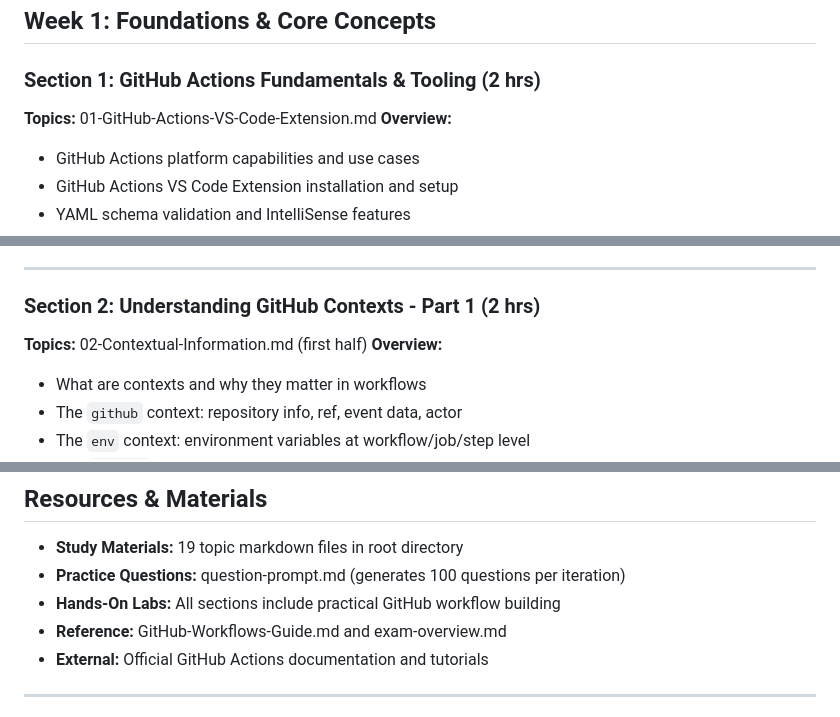
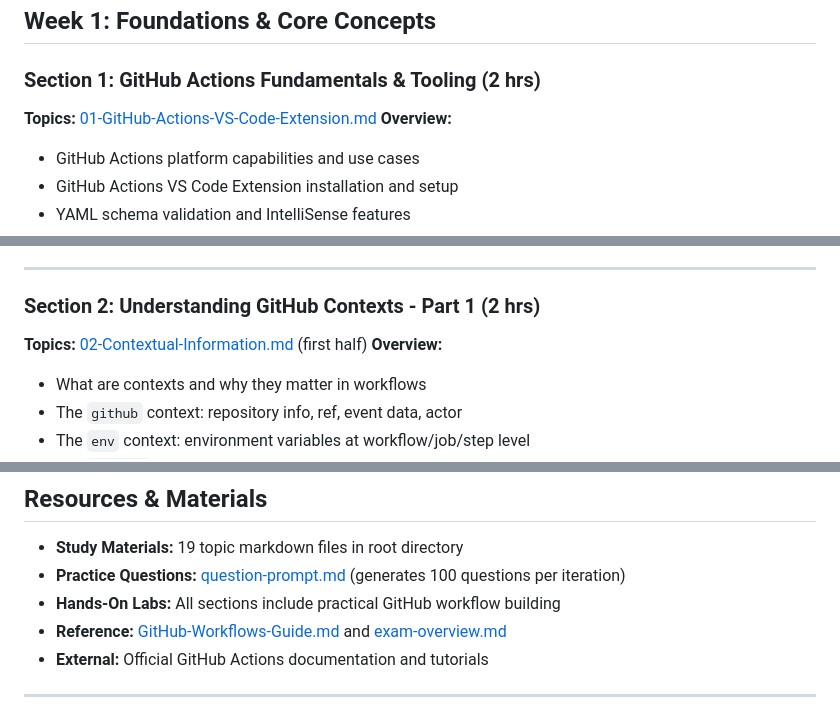
Before and after one commit to pbaletkeman/github-actions, a Markdown page: study-plan.md, 3 parts joined by grey strips. GitHub-like rendering.

Commit message:
Update study plan to include markdown links for topic references

```diff
--- a/study-plan.md
+++ b/study-plan.md
@@ -19,7 +19,7 @@ This plan is designed to progressively build mastery from fundamentals to advanc
 
 ### Section 1: GitHub Actions Fundamentals & Tooling (2 hrs)
 
-**Topics:** 01-GitHub-Actions-VS-Code-Extension.md
+**Topics:** [01-GitHub-Actions-VS-Code-Extension.md](01-GitHub-Actions-VS-Code-Extension.md)
 **Overview:**
 
 - GitHub Actions platform capabilities and use cases
@@ -38,7 +38,7 @@ This plan is designed to progressively build mastery from fundamentals to advanc
 
 ### Section 2: Understanding GitHub Contexts - Part 1 (2 hrs)
 
-**Topics:** 02-Contextual-Information.md (first half)
+**Topics:** [02-Contextual-Information.md](02-Contextual-Information.md) (first half)
 **Overview:**
 
 - What are contexts and why they matter in workflows
@@ -736,9 +736,9 @@ This plan is designed to progressively build mastery from fundamentals to advanc
 ## Resources & Materials
 
 - **Study Materials:** 19 topic markdown files in root directory
-- **Practice Questions:** question-prompt.md (generates 100 questions per iteration)
+- **Practice Questions:** [question-prompt.md](question-prompt.md) (generates 100 questions per iteration)
 - **Hands-On Labs:** All sections include practical GitHub workflow building
-- **Reference:** GitHub-Workflows-Guide.md and exam-overview.md
+- **Reference:** [GitHub-Workflows-Guide.md](GitHub-Workflows-Guide.md) and [exam-overview.md](exam-overview.md)
 - **External:** Official GitHub Actions documentation and tutorials
 
 ---
```
Also changed, not shown: other parts of study-plan.md (+26 -26 lines).
